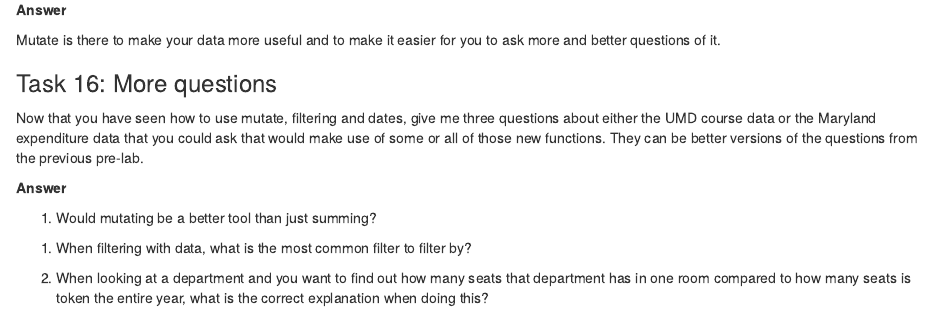
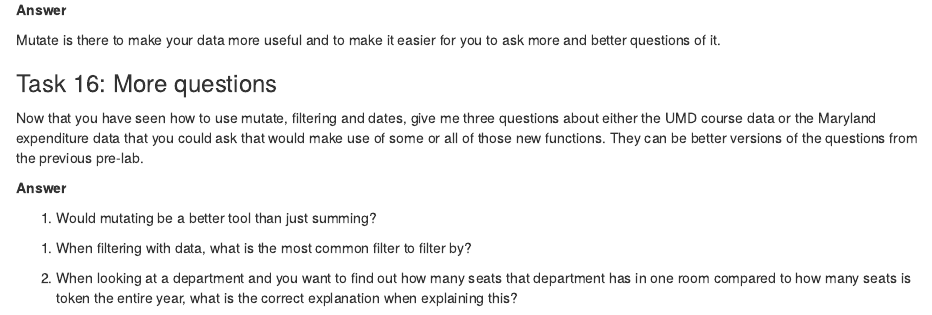
Before and after one commit to Mauriah1/Jour472, an R Markdown document (pre_labs/pre_lab_02/pre_lab_02.Rmd): the page in a window 1100 px wide, from 8080 px down. Rendered offline with R 4.5, knitr and Pandoc, with nearby package versions; some code elsewhere in the file could not run offline.

Commit message:
pre-lab 2
pre lab 2

````diff
--- a/pre_labs/pre_lab_02/pre_lab_02.Rmd
+++ b/pre_labs/pre_lab_02/pre_lab_02.Rmd
@@ -362,4 +362,4 @@ Now that you have seen how to use mutate, filtering and dates, give me three que
 ```
 1.  When filtering with data, what is the most common filter to filter by?
 
-2.   When looking at a department and you want to find out how many seats that department has in one room compared to how many seats is token the entire year, what is the correct explanation when doing this?
+2.   When looking at a department and you want to find out how many seats that department has in one room compared to how many seats is token the entire year, what is the correct explanation when explaining this?
````
